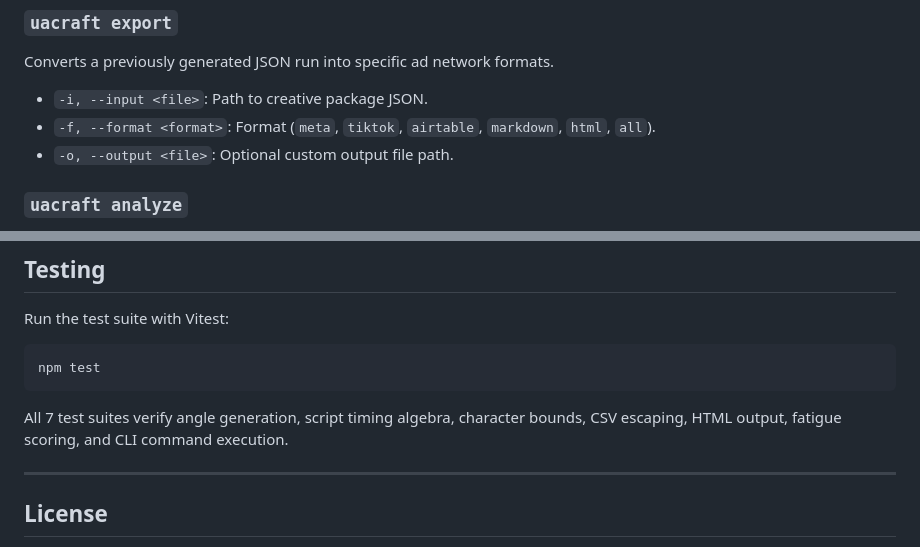
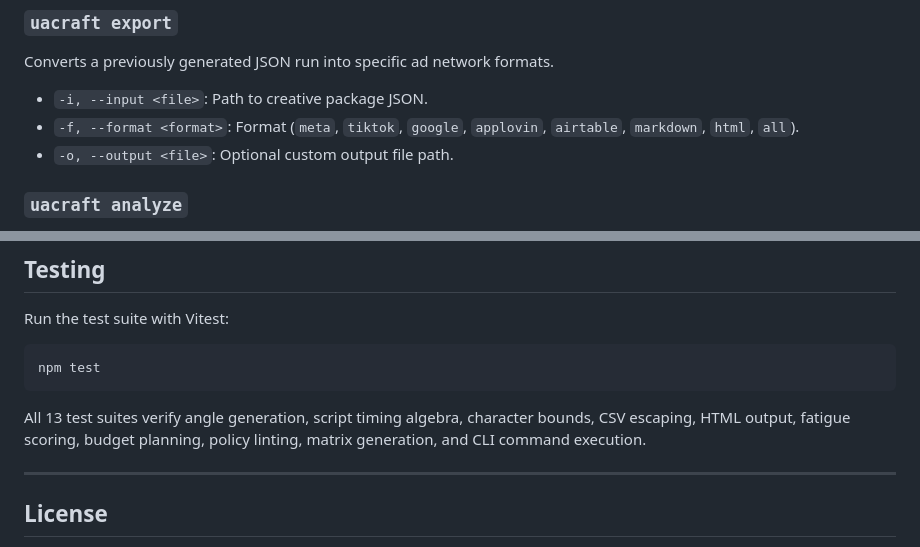
Before and after one commit to alexandrmotologa/uacraft, a Markdown page: README.md, 2 parts joined by grey strips. Rendered like a GitHub page.

````diff
--- a/README.md
+++ b/README.md
@@ -125,7 +179,7 @@ Takes an existing winning script and generates variations through hook swaps and
 ### `uacraft export`
 Converts a previously generated JSON run into specific ad network formats.
 * `-i, --input <file>`: Path to creative package JSON.
-* `-f, --format <format>`: Format (`meta`, `tiktok`, `airtable`, `markdown`, `html`, `all`).
+* `-f, --format <format>`: Format (`meta`, `tiktok`, `google`, `applovin`, `airtable`, `markdown`, `html`, `all`).
 * `-o, --output <file>`: Optional custom output file path.
 
 ### `uacraft analyze`
@@ -288,7 +344,7 @@ Run the test suite with Vitest:
 npm test
 ```
 
-All 7 test suites verify angle generation, script timing algebra, character bounds, CSV escaping, HTML output, fatigue scoring, and CLI command execution.
+All 13 test suites verify angle generation, script timing algebra, character bounds, CSV escaping, HTML output, fatigue scoring, budget planning, policy linting, matrix generation, and CLI command execution.
 
 ---
 
````
Also changed, not shown: other parts of README.md (+63 -7 lines), docs/images/logo.png (added), docs/images/uacraft_demo.gif (added), docs/images/uacraft_safe_zone.png (added), docs/images/uacraft_storyboard.png (added), docs/images/uacraft_terminal_run.png (added), 2 other files.
